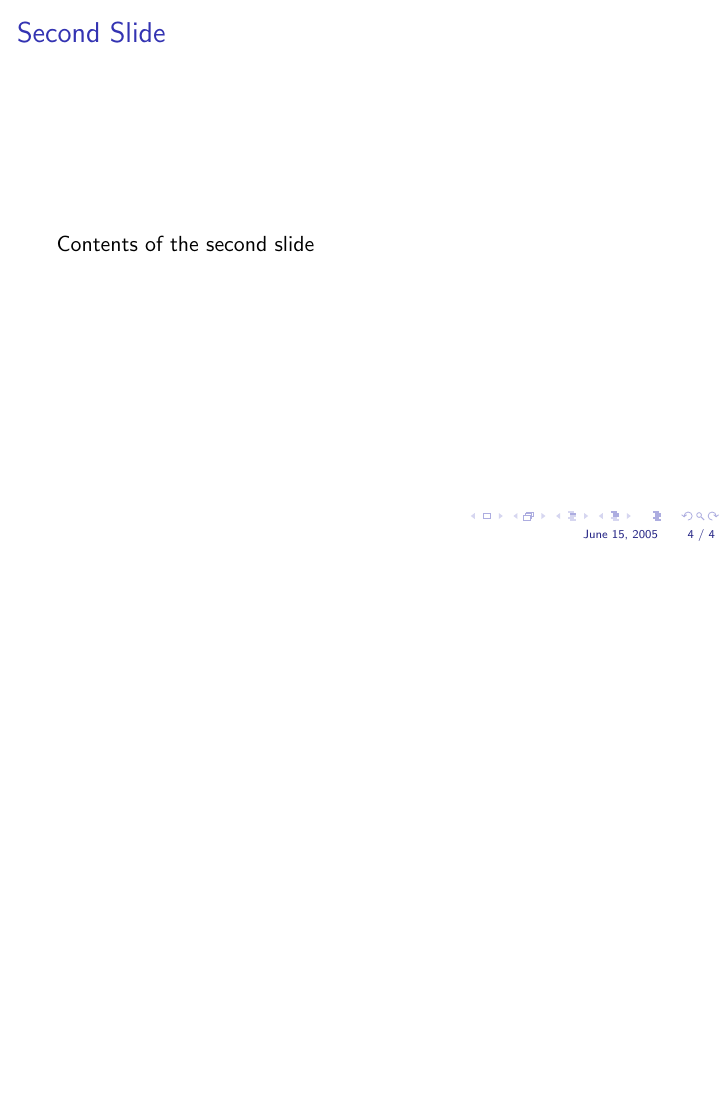
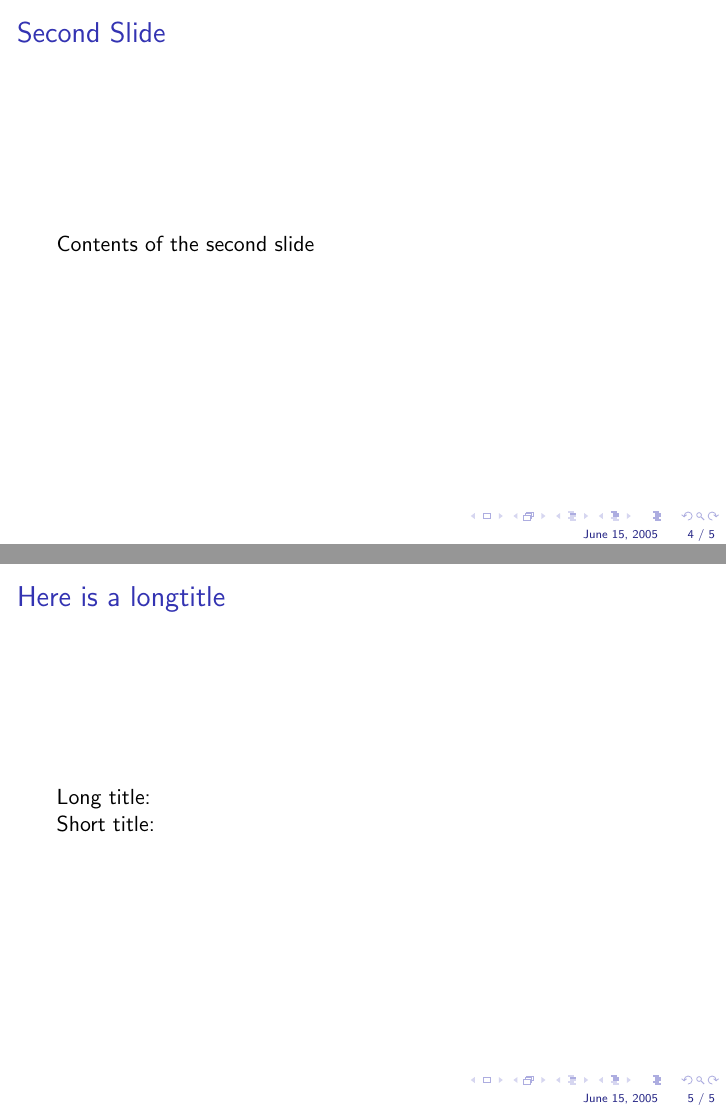
Before and after one commit to erictleung/notes, LaTeX slides (beamer.tex): page 4 of 4 before the commit and pages 4 and 5 of 5 after it, the two joined at a grey line, the shorter picture padded with empty space. Compiled offline with pdfLaTeX.

Commit message:
beamer: ability to reference titles in slide

```diff
--- a/beamer.tex
+++ b/beamer.tex
@@ -55,4 +55,14 @@
     Contents of the second slide
 \end{frame}
 
+% ability to reference titles in slide
+% source: https://tex.stackexchange.com/questions/145004
+\begin{frame}
+    \frametitle[Short title]{Here is a longtitle}
+
+    Long title: \insertsection
+
+    Short title: \insertsectionhead
+\end{frame}
+
 \end{document}
```
